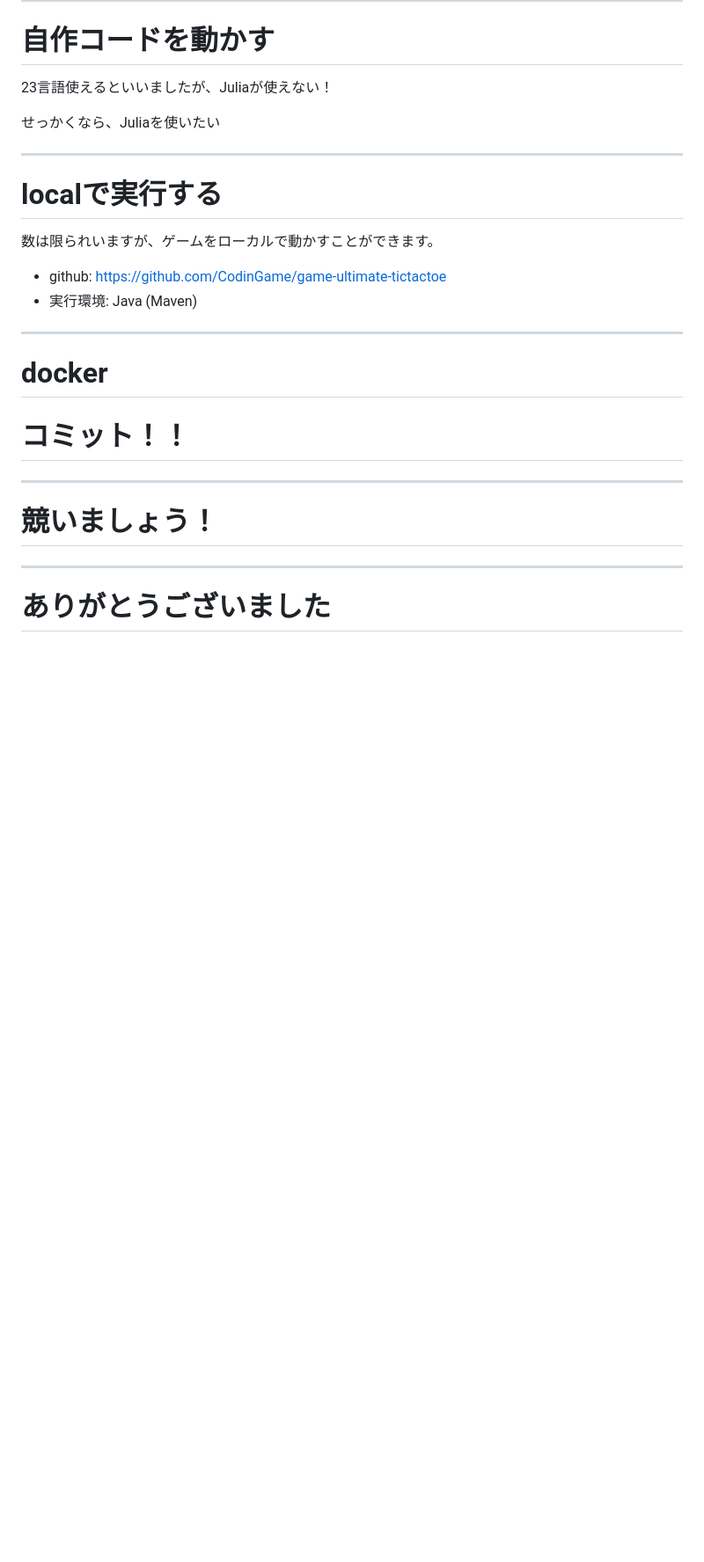
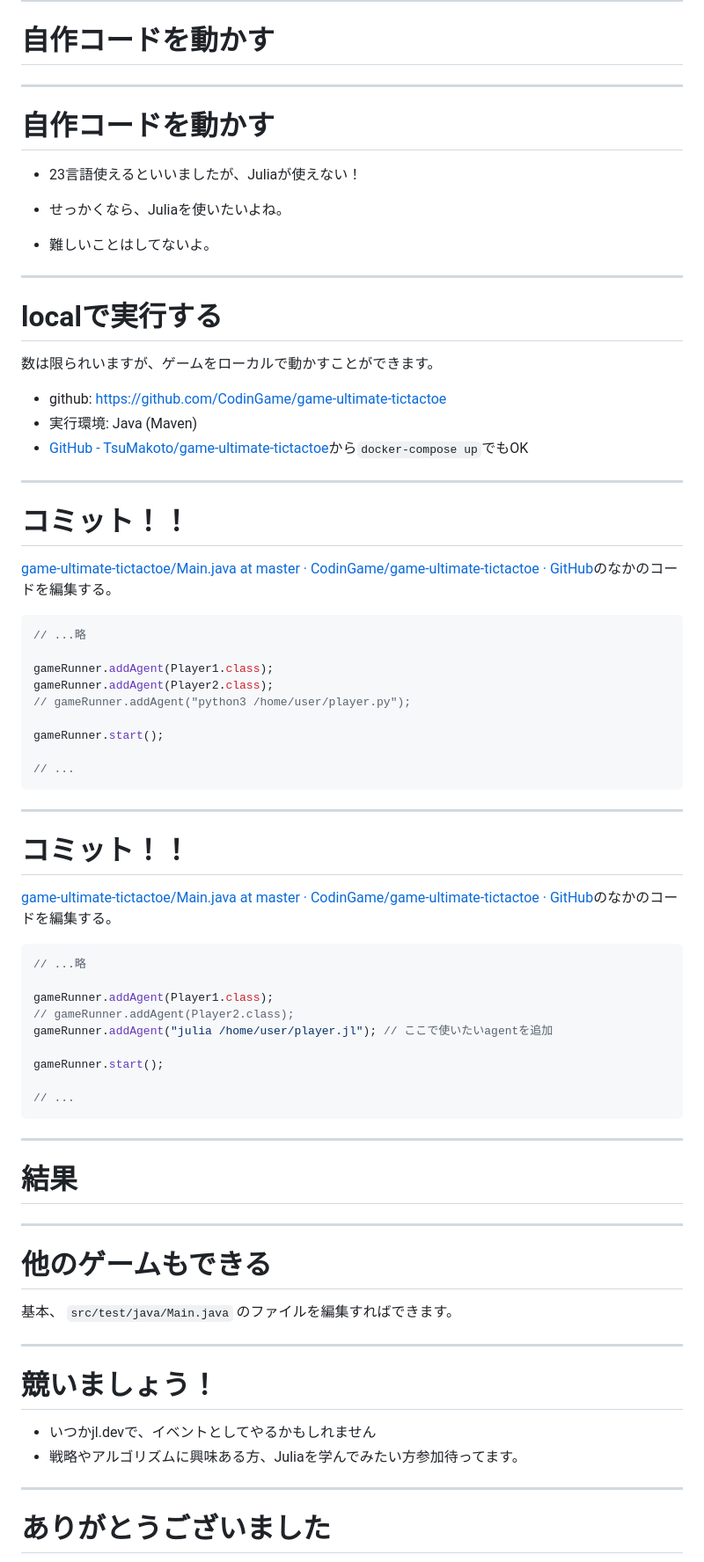
Before and after one commit to TsuMakoto/OSC2021OnlineNagoya, a Markdown page: index.md, the part around the change printed below. Shown: that part at 88% size. GitHub-like rendering; blank space fills up the shorter version.

````diff
--- a/index.md
+++ b/index.md
@@ -70,9 +77,15 @@ Joinから簡単に実装できます。
 
 # 自作コードを動かす
 
-23言語使えるといいましたが、Juliaが使えない！
+---
 
-せっかくなら、Juliaを使いたい
+# 自作コードを動かす
+
+- 23言語使えるといいましたが、Juliaが使えない！
+
+- せっかくなら、Juliaを使いたいよね。
+
+- 難しいことはしてないよ。
 
 ---
 
@@ -81,19 +94,59 @@ Joinから簡単に実装できます。
 
 - github: https://github.com/CodinGame/game-ultimate-tictactoe
 - 実行環境: Java (Maven)
+- [GitHub - TsuMakoto/game-ultimate-tictactoe](https://github.com/TsuMakoto/game-ultimate-tictactoe/tree/master)から`docker-compose up`でもOK
+
+---
+
+# コミット！！
+[game-ultimate-tictactoe/Main.java at master · CodinGame/game-ultimate-tictactoe · GitHub](https://github.com/CodinGame/game-ultimate-tictactoe/blob/master/src/test/java/Main.java)のなかのコードを編集する。
+
+```java
+// ...略
+
+gameRunner.addAgent(Player1.class);
+gameRunner.addAgent(Player2.class);
+// gameRunner.addAgent("python3 /home/user/player.py");
+
+gameRunner.start();
+
+// ...
+```
+---
+
+# コミット！！
+[game-ultimate-tictactoe/Main.java at master · CodinGame/game-ultimate-tictactoe · GitHub](https://github.com/CodinGame/game-ultimate-tictactoe/blob/master/src/test/java/Main.java)のなかのコードを編集する。
+
+```java
+// ...略
+
+gameRunner.addAgent(Player1.class);
+// gameRunner.addAgent(Player2.class);
+gameRunner.addAgent("julia /home/user/player.jl"); // ここで使いたいagentを追加
+
+gameRunner.start();
+
+// ...
+```
+
+---
+
+# 結果
 
 
 ---
 
-# docker
+# 他のゲームもできる
+基本、 `src/test/java/Main.java` のファイルを編集すればできます。
 
-
-# コミット！！
 
 ---
 
 # 競いましょう！
 
+- いつかjl.devで、イベントとしてやるかもしれません
+- 戦略やアルゴリズムに興味ある方、Juliaを学んでみたい方参加待ってます。
+
 ---
 
 # ありがとうございました
````
Also changed, not shown: other parts of index.md (+10 -3 lines), codingame.png (added), img/icon.png (added).
